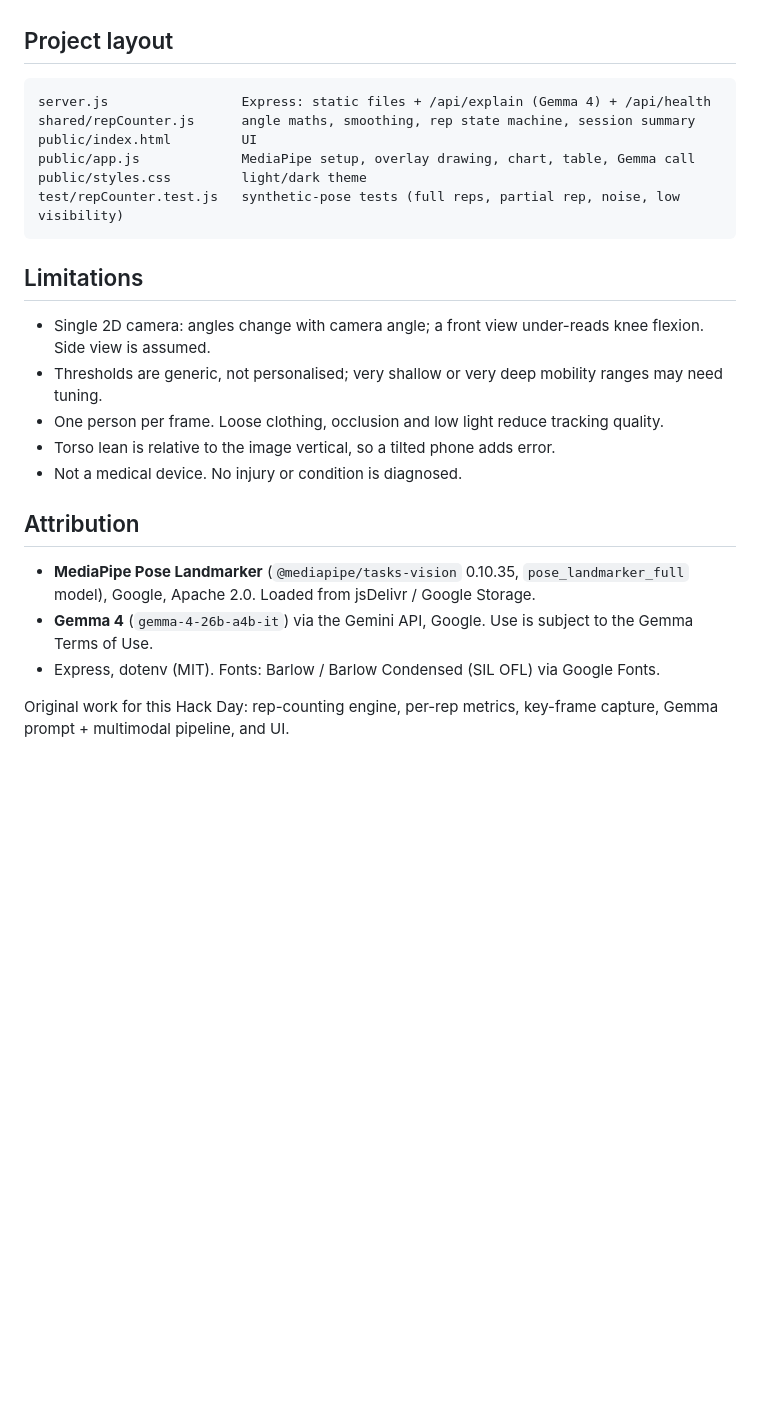
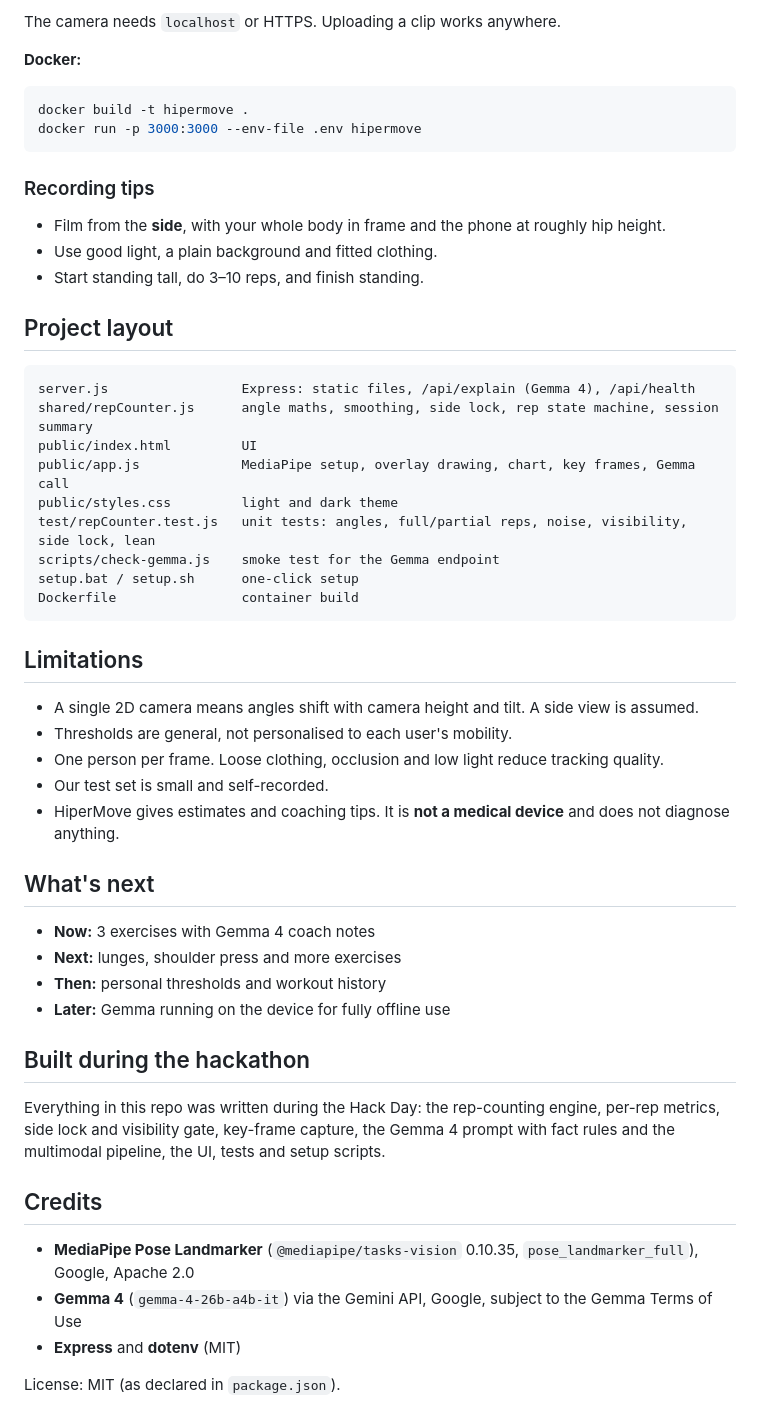
Before and after one commit to Nimit0808/Hipermove, a Markdown page: README.md, the part around one of its changes. Drawn GitHub-style; blank space fills up the shorter version.

````diff
--- a/README.md
+++ b/README.md
@@ -68,25 +149,54 @@ Edit them in `shared/repCounter.js` → `EXERCISES`.
+The camera needs `localhost` or HTTPS. Uploading a clip works anywhere.
+
+**Docker:**
+
+```bash
+docker build -t hipermove .
+docker run -p 3000:3000 --env-file .env hipermove
+```
+
+### Recording tips
+- Film from the **side**, with your whole body in frame and the phone at roughly hip height.
+- Use good light, a plain background and fitted clothing.
+- Start standing tall, do 3–10 reps, and finish standing.
 
 ## Project layout
 
 ```
-server.js                 Express: static files + /api/explain (Gemma 4) + /api/health
-shared/repCounter.js      angle maths, smoothing, rep state machine, session summary
+server.js                 Express: static files, /api/explain (Gemma 4), /api/health
+shared/repCounter.js      angle maths, smoothing, side lock, rep state machine, session summary
 public/index.html         UI
-public/app.js             MediaPipe setup, overlay drawing, chart, table, Gemma call
-public/styles.css         light/dark theme
-test/repCounter.test.js   synthetic-pose tests (full reps, partial rep, noise, low visibility)
+public/app.js             MediaPipe setup, overlay drawing, chart, key frames, Gemma call
+public/styles.css         light and dark theme
+test/repCounter.test.js   unit tests: angles, full/partial reps, noise, visibility, side lock, lean
+scripts/check-gemma.js    smoke test for the Gemma endpoint
+setup.bat / setup.sh      one-click setup
+Dockerfile                container build
 ```
 
 ## Limitations
-- Single 2D camera: angles change with camera angle; a front view under-reads knee flexion. Side view is assumed.
-- Thresholds are generic, not personalised; very shallow or very deep mobility ranges may need tuning.
+
+- A single 2D camera means angles shift with camera height and tilt. A side view is assumed.
+- Thresholds are general, not personalised to each user's mobility.
 - One person per frame. Loose clothing, occlusion and low light reduce tracking quality.
-- Torso lean is relative to the image vertical, so a tilted phone adds error.
-- Not a medical device. No injury or condition is diagnosed.
+- Our test set is small and self-recorded.
+- HiperMove gives estimates and coaching tips. It is **not a medical device** and does not diagnose anything.
 
-## Attribution
-- **MediaPipe Pose Landmarker** (`@mediapipe/tasks-vision` 0.10.35, `pose_landmarker_full` model), Google, Apache 2.0. Loaded from jsDelivr / Google Storage.
-- **Gemma 4** (`gemma-4-26b-a4b-it`) via the Gemini API, Google. Use is subject to the Gemma Terms of Use.
-- Express, dotenv (MIT). Fonts: Barlow / Barlow Condensed (SIL OFL) via Google Fonts.
+## What's next
 
-Original work for this Hack Day: rep-counting engine, per-rep metrics, key-frame capture, Gemma prompt + multimodal pipeline, and UI.
+- **Now:** 3 exercises with Gemma 4 coach notes
+- **Next:** lunges, shoulder press and more exercises
+- **Then:** personal thresholds and workout history
+- **Later:** Gemma running on the device for fully offline use
+
+## Built during the hackathon
+
+Everything in this repo was written during the Hack Day: the rep-counting engine, per-rep metrics, side lock and visibility gate, key-frame capture, the Gemma 4 prompt with fact rules and the multimodal pipeline, the UI, tests and setup scripts.
+
+## Credits
+
+- **MediaPipe Pose Landmarker** (`@mediapipe/tasks-vision` 0.10.35, `pose_landmarker_full`), Google, Apache 2.0
+- **Gemma 4** (`gemma-4-26b-a4b-it`) via the Gemini API, Google, subject to the Gemma Terms of Use
+- **Express** and **dotenv** (MIT)
+
+License: MIT (as declared in `package.json`).
````
Also changed, not shown: other parts of README.md (+135 -54 lines).
